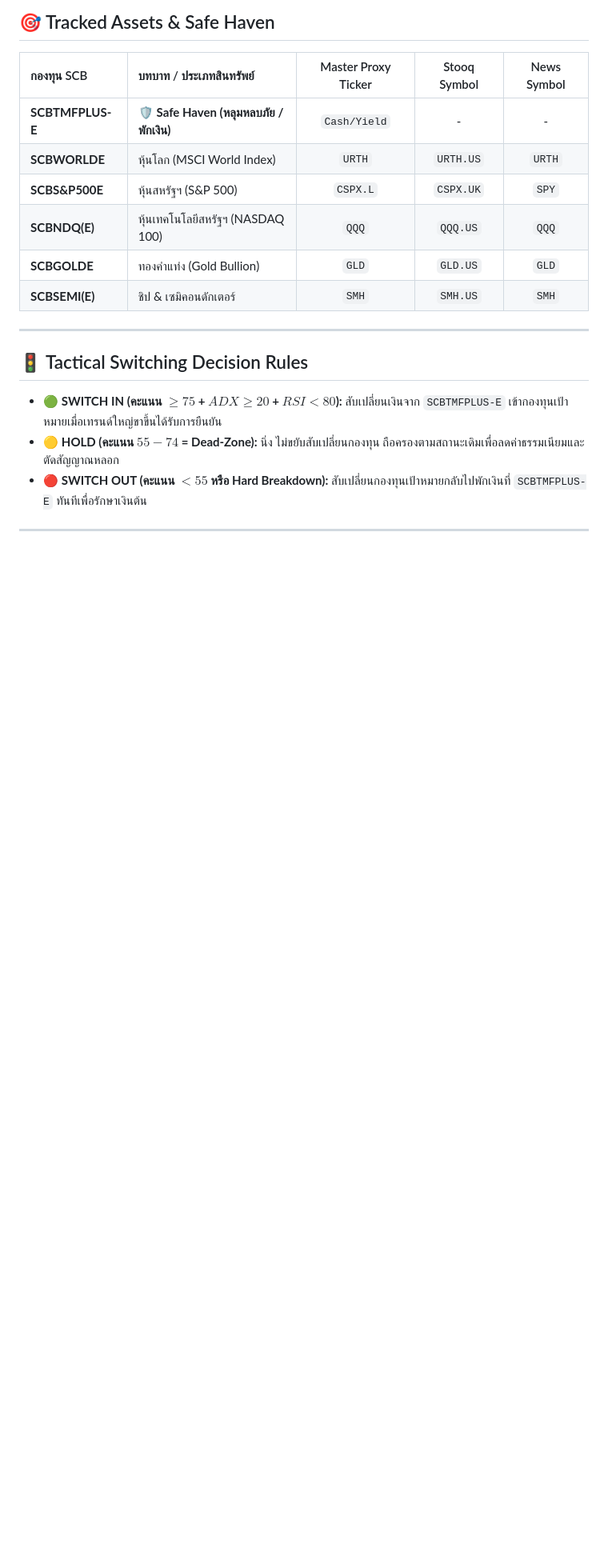
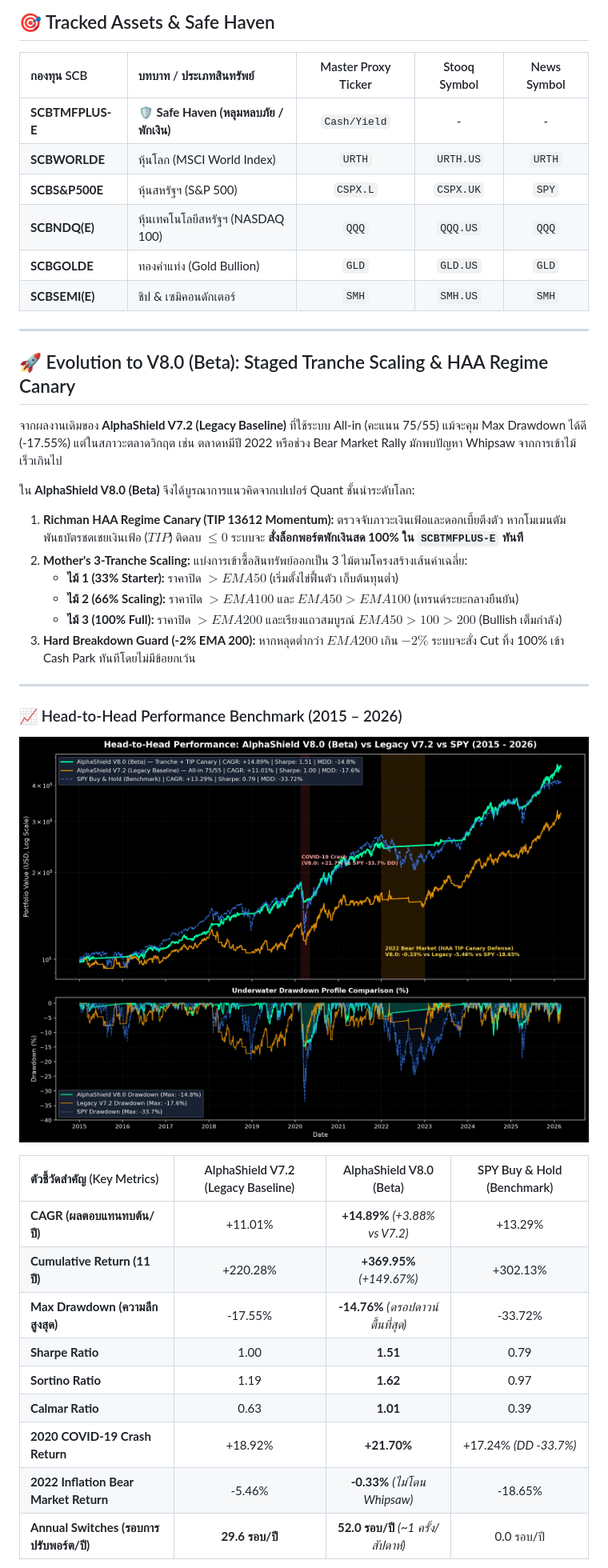
Before and after one commit to abbuckyo/Bucky-Trading-Bot, a Markdown page: README.md, the part around one of its changes. Shown at 80% size. GitHub-like rendering; pictures changed too: docs/staged_canary_equity_curve.png (added); blank space fills up the shorter version.

Commit message:
feat(v8-beta): implement 3-tranche scaling with TIP regime canary and benchmark charts

```diff
--- a/README.md
+++ b/README.md
@@ -58,10 +58,33 @@
 
 ---
 
-## 🚦 Tactical Switching Decision Rules
+## 🚀 Evolution to V8.0 (Beta): Staged Tranche Scaling & HAA Regime Canary
 
-* 🟢 **SWITCH IN (คะแนน $\ge 75$ + $ADX \ge 20$ + $RSI < 80$):** สับเปลี่ยนเงินจาก `SCBTMFPLUS-E` เข้ากองทุนเป้าหมายเมื่อเทรนด์ใหญ่ขาขึ้นได้รับการยืนยัน
-* 🟡 **HOLD (คะแนน $55 - 74$ = Dead-Zone):** นิ่ง ไม่ขยับสับเปลี่ยนกองทุน ถือครองตามสถานะเดิมเพื่อลดค่าธรรมเนียมและตัดสัญญาณหลอก
-* 🔴 **SWITCH OUT (คะแนน $< 55$ หรือ Hard Breakdown):** สับเปลี่ยนกองทุนเป้าหมายกลับไปพักเงินที่ `SCBTMFPLUS-E` ทันทีเพื่อรักษาเงินต้น
+จากผลงานเดิมของ **AlphaShield V7.2 (Legacy Baseline)** ที่ใช้ระบบ All-in (คะแนน 75/55) แม้จะคุม Max Drawdown ได้ดี (-17.55%) แต่ในสภาวะตลาดวิกฤต เช่น ตลาดหมีปี 2022 หรือช่วง Bear Market Rally มักพบปัญหา Whipsaw จากการเข้าไม้เร็วเกินไป
+
+ใน **AlphaShield V8.0 (Beta)** จึงได้บูรณาการแนวคิดจากเปเปอร์ Quant ชั้นนำระดับโลก:
+1. **Richman HAA Regime Canary (TIP 13612 Momentum):** ตรวจจับภาวะเงินเฟ้อและดอกเบี้ยตึงตัว หากโมเมนตัมพันธบัตรชดเชยเงินเฟ้อ ($TIP$) ติดลบ $\le 0$ ระบบจะ **สั่งล็อกพอร์ตพักเงินสด 100% ใน `SCBTMFPLUS-E` ทันที**
+2. **Mother's 3-Tranche Scaling:** แบ่งการเข้าซื้อสินทรัพย์ออกเป็น 3 ไม้ตามโครงสร้างเส้นค่าเฉลี่ย:
+   - **ไม้ 1 (33% Starter):** ราคาปิด $> EMA 50$ (เริ่มตั้งไข่ฟื้นตัว เก็บต้นทุนต่ำ)
+   - **ไม้ 2 (66% Scaling):** ราคาปิด $> EMA 100$ และ $EMA 50 > EMA 100$ (เทรนด์ระยะกลางยืนยัน)
+   - **ไม้ 3 (100% Full):** ราคาปิด $> EMA 200$ และเรียงแถวสมบูรณ์ $EMA 50 > 100 > 200$ (Bullish เต็มกำลัง)
+3. **Hard Breakdown Guard (-2% EMA 200):** หากหลุดต่ำกว่า $EMA 200$ เกิน $-2\%$ ระบบจะสั่ง Cut ทิ้ง 100% เข้า Cash Park ทันทีโดยไม่มีข้อยกเว้น
 
 ---
+
+### 📈 Head-to-Head Performance Benchmark (2015 – 2026)
+
+![AlphaShield V8.0 Head-to-Head Benchmark](docs/staged_canary_equity_curve.png)
+
+| ตัวชี้วัดสำคัญ (Key Metrics) | AlphaShield V7.2 (Legacy Baseline) | AlphaShield V8.0 (Beta) | SPY Buy & Hold (Benchmark) |
+| :--- | :---: | :---: | :---: |
+| **CAGR (ผลตอบแทนทบต้น/ปี)** | +11.01% | **+14.89%** *(+3.88% vs V7.2)* | +13.29% |
+| **Cumulative Return (11 ปี)** | +220.28% | **+369.95%** *(+149.67%)* | +302.13% |
+| **Max Drawdown (ความลึกสูงสุด)** | -17.55% | **-14.76%** *(ดรอปดาวน์ตื้นที่สุด)* | -33.72% |
+| **Sharpe Ratio** | 1.00 | **1.51** | 0.79 |
+| **Sortino Ratio** | 1.19 | **1.62** | 0.97 |
+| **Calmar Ratio** | 0.63 | **1.01** | 0.39 |
+| **2020 COVID-19 Crash Return** | +18.92% | **+21.70%** | +17.24% *(DD -33.7%)* |
+| **2022 Inflation Bear Market Return** | -5.46% | **-0.33%** *(ไม่โดน Whipsaw)* | -18.65% |
+| **Annual Switches (รอบการปรับพอร์ต/ปี)** | **29.6 รอบ/ปี** | **52.0 รอบ/ปี** *(~1 ครั้ง/สัปดาห์)* | 0.0 รอบ/ปี |
+
```
Also changed, not shown: other parts of README.md (+8 -0 lines), 5 other files.
